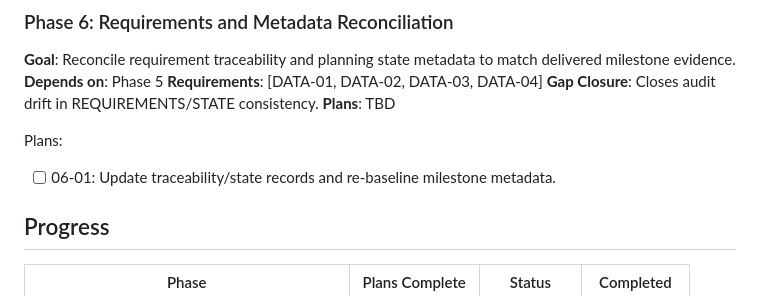
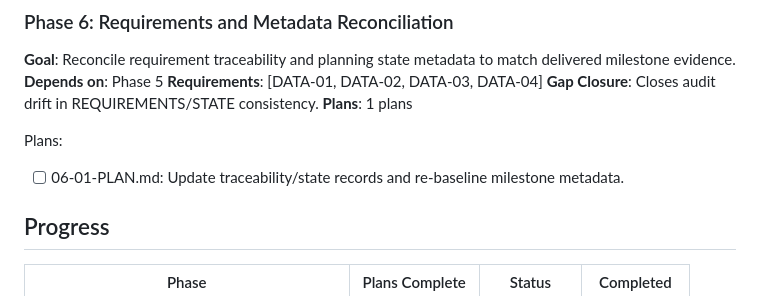
Before and after one commit to Leonardo4u/Honeypot, a Markdown page: .planning/ROADMAP.md, the part around the change. Drawn GitHub-style.

Commit message:
docs(06): create phase plan

```diff
--- a/.planning/ROADMAP.md
+++ b/.planning/ROADMAP.md
@@ -95,10 +95,10 @@ Plans:
 **Depends on**: Phase 5
 **Requirements**: [DATA-01, DATA-02, DATA-03, DATA-04]
 **Gap Closure**: Closes audit drift in REQUIREMENTS/STATE consistency.
-**Plans**: TBD
+**Plans**: 1 plans
 
 Plans:
-- [ ] 06-01: Update traceability/state records and re-baseline milestone metadata.
+- [ ] 06-01-PLAN.md: Update traceability/state records and re-baseline milestone metadata.
 
 ## Progress
 
```
Also changed, not shown: 1 other file.
